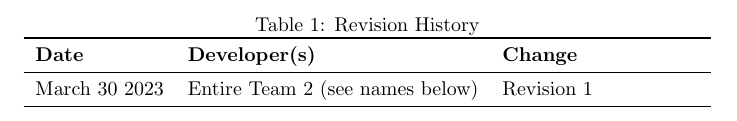
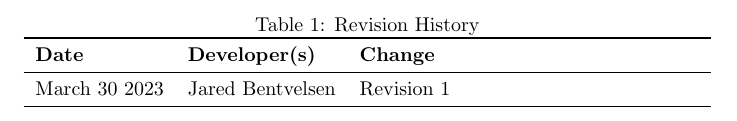
Before and after one commit to dimitritsampiras/olympian-mobile-app, a LaTeX document (docs/Reflection/Reflection.tex): part of page 1 of 4, cut so that both start at the same text. Compiled offline with pdfLaTeX.

Commit message:
update name

```diff
--- a/docs/Reflection/Reflection.tex
+++ b/docs/Reflection/Reflection.tex
@@ -20,7 +20,7 @@
 \toprule
 \textbf{Date} & \textbf{Developer(s)} & \textbf{Change}\\
 \midrule
-March 30 2023 & Entire Team 2 (see names below)& Revision 1\\
+March 30 2023 & Jared Bentvelsen & Revision 1\\
 \bottomrule
 \end{tabularx}
 \end{table}
```
